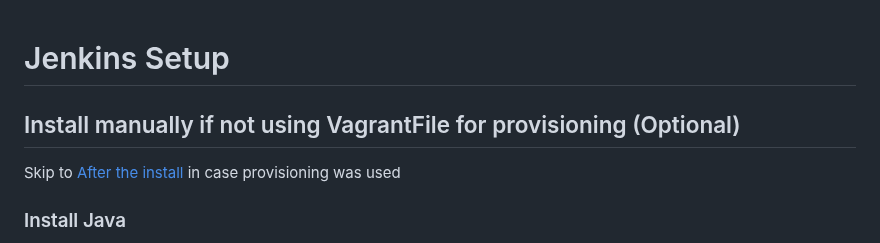
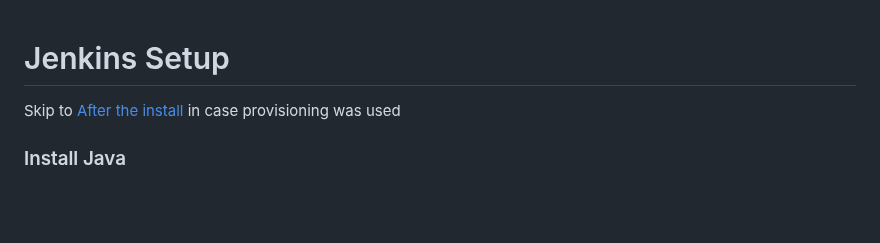
Before and after one commit to Cedric-Hj/DevOps-CICD-WebApp, a Markdown page: Doc/2- Jenkins Setup.md, the part around the change. Rendered like a GitHub page; blank space fills up the shorter version.

```diff
--- a/Doc/2- Jenkins Setup.md
+++ b/Doc/2- Jenkins Setup.md
@@ -1,6 +1,4 @@
 # Jenkins Setup
-
-## Install manually if not using VagrantFile for provisioning (Optional)
 Skip to [After the install](#After-the-install) in case provisioning was used
 
 ### Install Java
```
